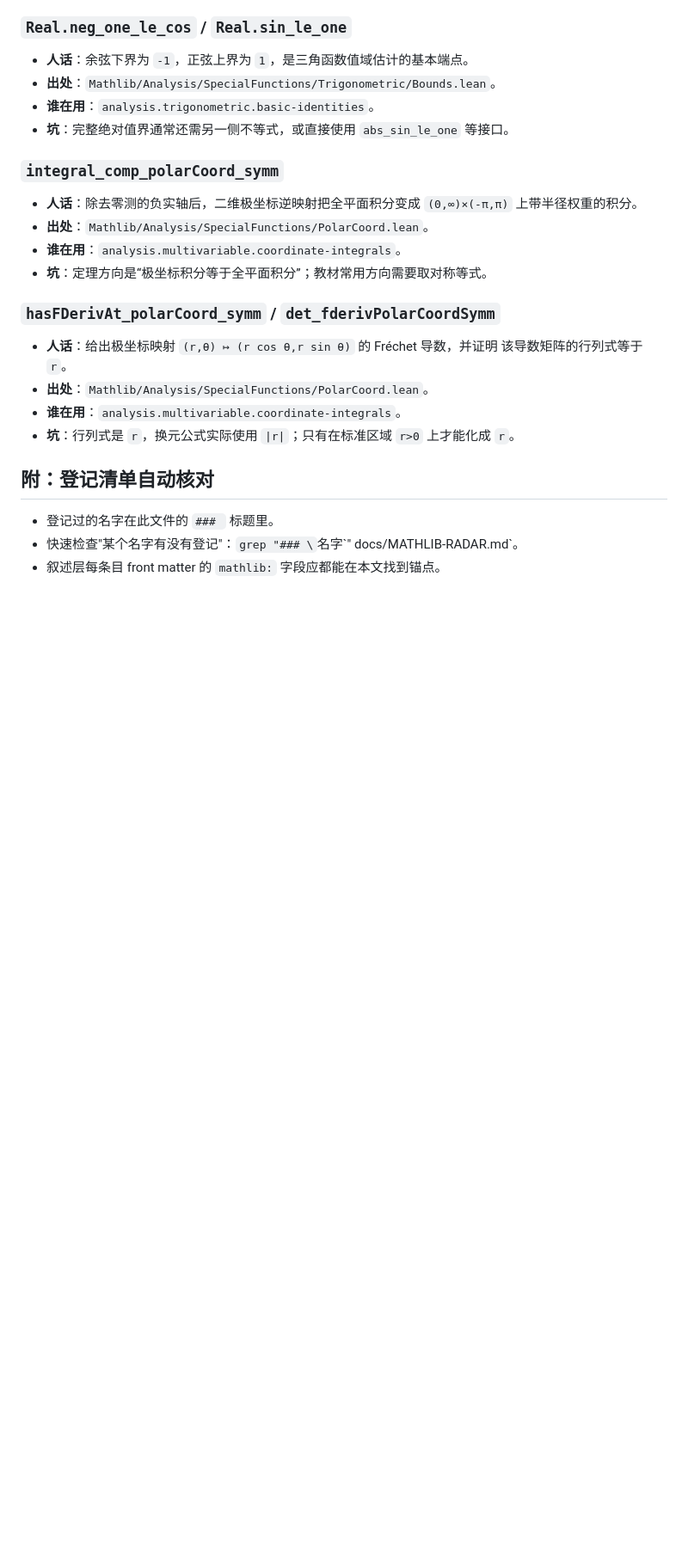
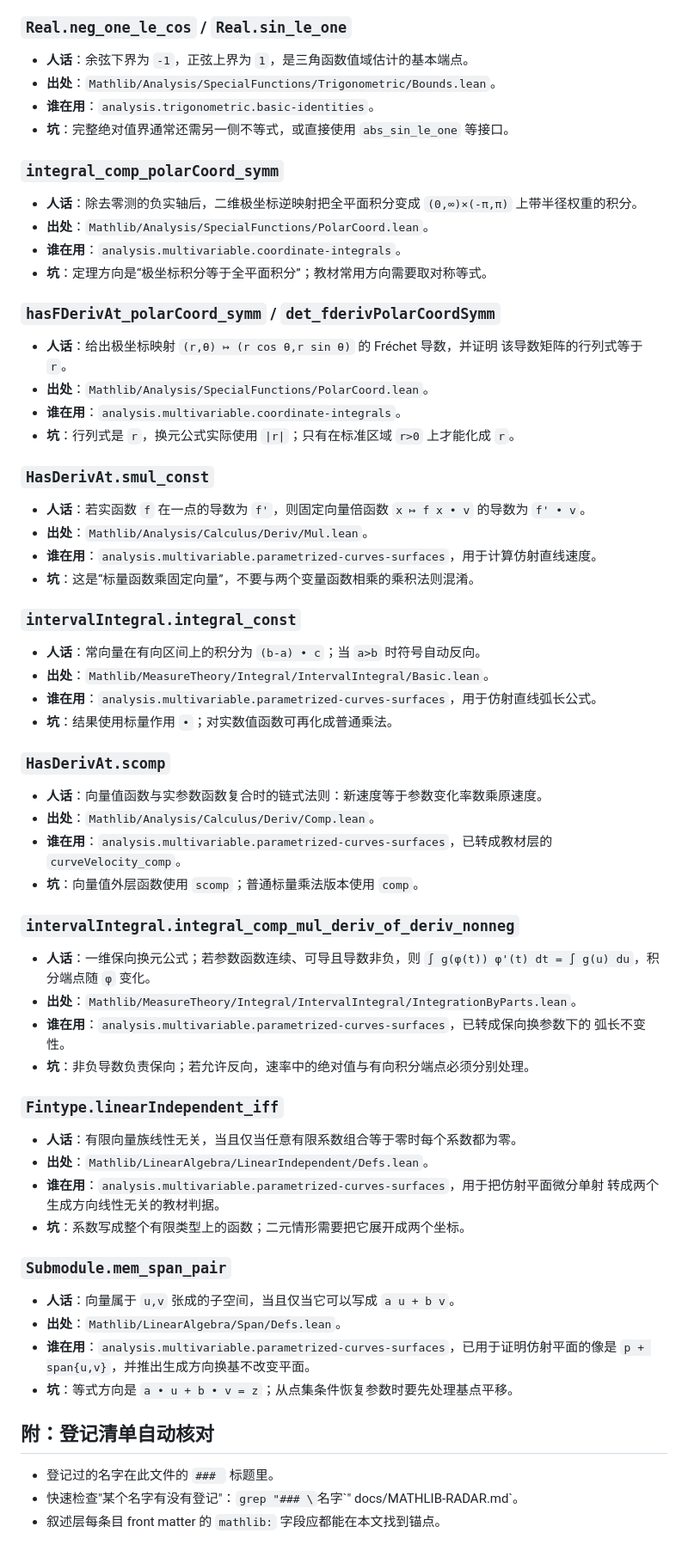
Before and after one commit to FurinaManifold/sandrones-library, a Markdown page: docs/MATHLIB-RADAR.md, the part around the change. Shown at 86% size. GitHub-like rendering; blank space fills up the shorter version.

Commit message:
docs: update mathlib radar for parametrized geometry

```diff
--- a/docs/MATHLIB-RADAR.md
+++ b/docs/MATHLIB-RADAR.md
@@ -1980,6 +1980,48 @@
 - **谁在用**：`analysis.multivariable.coordinate-integrals`。
 - **坑**：行列式是 `r`，换元公式实际使用 `|r|`；只有在标准区域 `r>0` 上才能化成 `r`。
 
+### `HasDerivAt.smul_const`
+- **人话**：若实函数 `f` 在一点的导数为 `f'`，则固定向量倍函数
+  `x ↦ f x • v` 的导数为 `f' • v`。
+- **出处**：`Mathlib/Analysis/Calculus/Deriv/Mul.lean`。
+- **谁在用**：`analysis.multivariable.parametrized-curves-surfaces`，用于计算仿射直线速度。
+- **坑**：这是“标量函数乘固定向量”，不要与两个变量函数相乘的乘积法则混淆。
+
+### `intervalIntegral.integral_const`
+- **人话**：常向量在有向区间上的积分为 `(b-a) • c`；当 `a>b` 时符号自动反向。
+- **出处**：`Mathlib/MeasureTheory/Integral/IntervalIntegral/Basic.lean`。
+- **谁在用**：`analysis.multivariable.parametrized-curves-surfaces`，用于仿射直线弧长公式。
+- **坑**：结果使用标量作用 `•`；对实数值函数可再化成普通乘法。
+
+### `HasDerivAt.scomp`
+- **人话**：向量值函数与实参数函数复合时的链式法则：新速度等于参数变化率数乘原速度。
+- **出处**：`Mathlib/Analysis/Calculus/Deriv/Comp.lean`。
+- **谁在用**：`analysis.multivariable.parametrized-curves-surfaces`，已转成教材层的
+  `curveVelocity_comp`。
+- **坑**：向量值外层函数使用 `scomp`；普通标量乘法版本使用 `comp`。
+
+### `intervalIntegral.integral_comp_mul_deriv_of_deriv_nonneg`
+- **人话**：一维保向换元公式；若参数函数连续、可导且导数非负，则
+  `∫ g(φ(t)) φ'(t) dt = ∫ g(u) du`，积分端点随 `φ` 变化。
+- **出处**：`Mathlib/MeasureTheory/Integral/IntervalIntegral/IntegrationByParts.lean`。
+- **谁在用**：`analysis.multivariable.parametrized-curves-surfaces`，已转成保向换参数下的
+  弧长不变性。
+- **坑**：非负导数负责保向；若允许反向，速率中的绝对值与有向积分端点必须分别处理。
+
+### `Fintype.linearIndependent_iff`
+- **人话**：有限向量族线性无关，当且仅当任意有限系数组合等于零时每个系数都为零。
+- **出处**：`Mathlib/LinearAlgebra/LinearIndependent/Defs.lean`。
+- **谁在用**：`analysis.multivariable.parametrized-curves-surfaces`，用于把仿射平面微分单射
+  转成两个生成方向线性无关的教材判据。
+- **坑**：系数写成整个有限类型上的函数；二元情形需要把它展开成两个坐标。
+
+### `Submodule.mem_span_pair`
+- **人话**：向量属于 `u,v` 张成的子空间，当且仅当它可以写成 `a u + b v`。
+- **出处**：`Mathlib/LinearAlgebra/Span/Defs.lean`。
+- **谁在用**：`analysis.multivariable.parametrized-curves-surfaces`，已用于证明仿射平面的像是
+  `p + span{u,v}`，并推出生成方向换基不改变平面。
+- **坑**：等式方向是 `a • u + b • v = z`；从点集条件恢复参数时要先处理基点平移。
+
 ## 附：登记清单自动核对
 
 - 登记过的名字在此文件的 `### ` 标题里。
```
Also changed, not shown: 1 other file.
